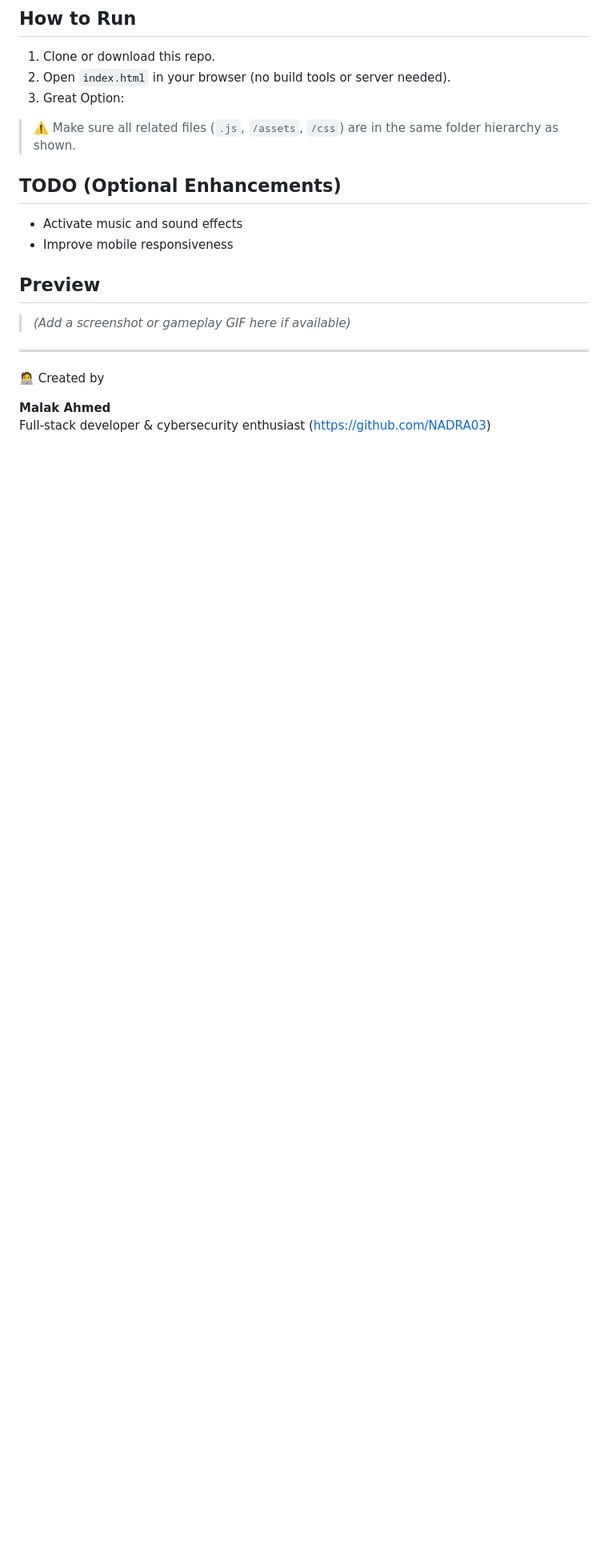
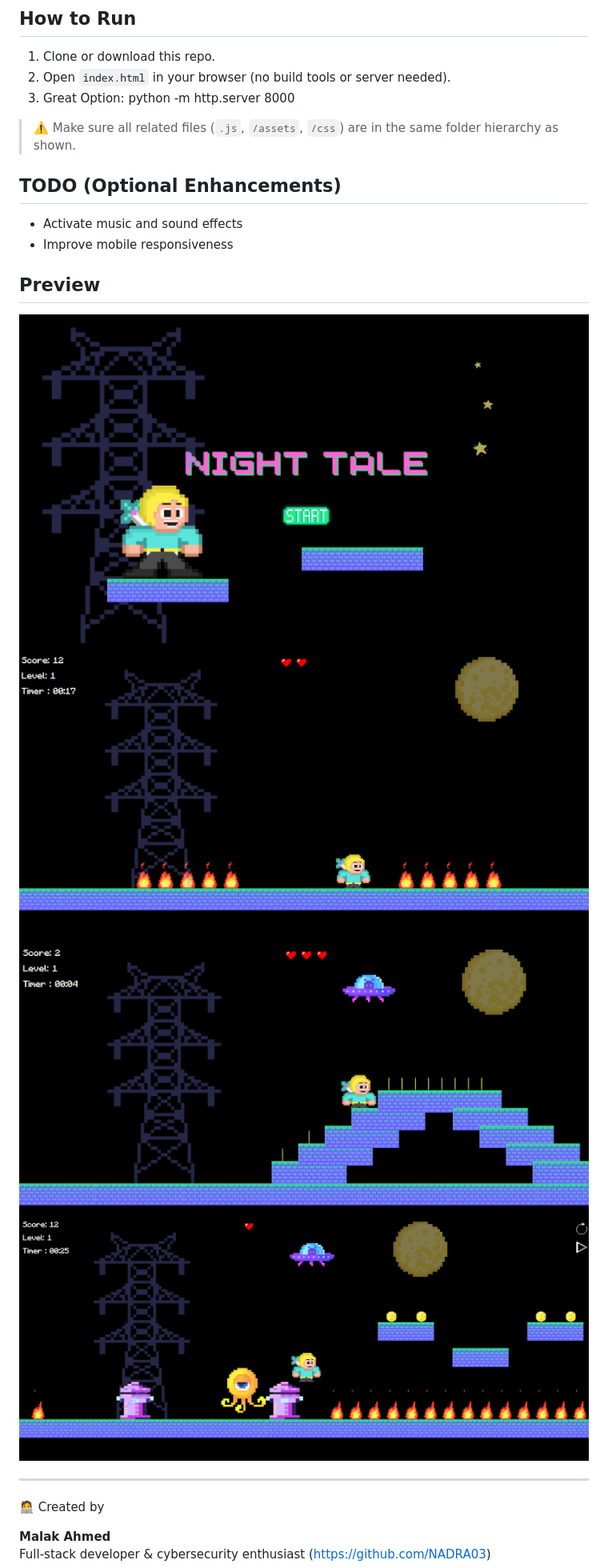
Before and after one commit to NADRA03/mario-similar, a Markdown page: readme.md, the part around the change. Shown: that part at 80% size. GitHub-like rendering; pictures changed too: readme/1.png (added), readme/2.png (added), readme/3.png (added); blank space fills up the shorter version.

Commit message:
all

```diff
--- a/readme.md
+++ b/readme.md
@@ -45,7 +45,7 @@ mario-similar/
 
 1. Clone or download this repo.
 2. Open `index.html` in your browser (no build tools or server needed).
-3. Great Option:
+3. Great Option: python -m http.server 8000
 
 > ⚠️ Make sure all related files (`.js`, `/assets`, `/css`) are in the same folder hierarchy as shown.
 
@@ -56,7 +56,10 @@ mario-similar/
 
 ## Preview
 
-> *(Add a screenshot or gameplay GIF here if available)*
+![view1](./readme/1.png)
+![view2](./readme/2.png)
+![view3](./readme/3.png)
+![view4](./readme/4.png)
 
 ---
 
```
